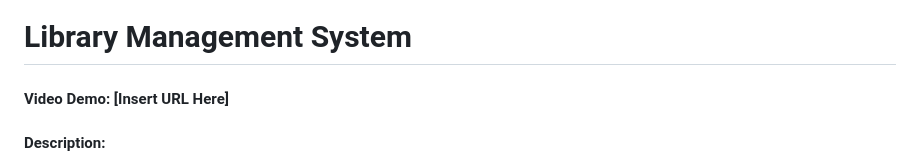
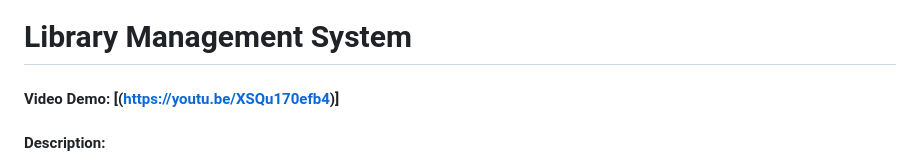
Before and after one commit to markcelemen/harvard-cs50x-final-project, a Markdown page: README.md, the part around the change. GitHub-like rendering.

Commit message:
video link added

```diff
--- a/README.md
+++ b/README.md
@@ -1,5 +1,5 @@
 # Library Management System
-#### Video Demo: [Insert URL Here]
+#### Video Demo: [(https://youtu.be/XSQu170efb4)]
 
 #### Description:
 Hello, my name is **Mark Edrian D. Celemen**, and this is my final project for CS50x, titled **Library Management System**. This project is designed to help manage a library's data, including tracking books, authors, publishers, borrowers, and borrow records. It also allows the library staff to manage transactions such as adding, updating, or deleting records, as well as generating reports for analysis.
```
